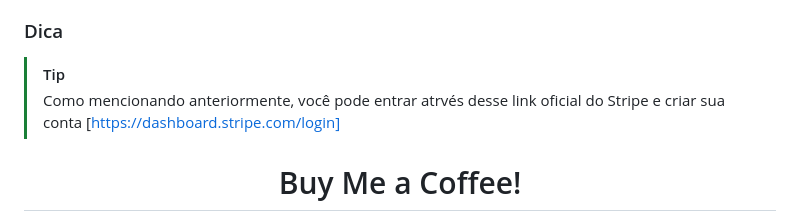
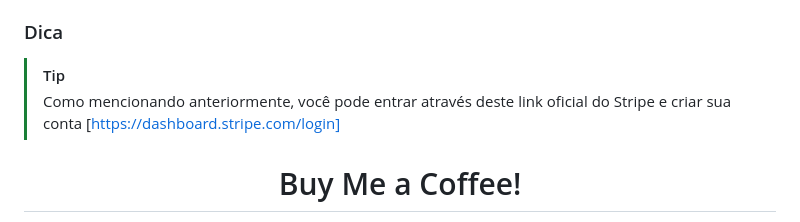
Before and after one commit to josevitor555/MyShirt, a Markdown page: README.md, the part around the change. Rendered like a GitHub page.

```diff
--- a/README.md
+++ b/README.md
@@ -75,7 +75,7 @@
 
 ### Dica
 > [!TIP]
-> Como mencionando anteriormente, você pode entrar atrvés desse link oficial do Stripe e criar sua conta [https://dashboard.stripe.com/login]
+> Como mencionando anteriormente, você pode entrar através deste link oficial do Stripe e criar sua conta [https://dashboard.stripe.com/login]
 
 <div align="center">
   <h1> Buy Me a Coffee! </h1>
```
